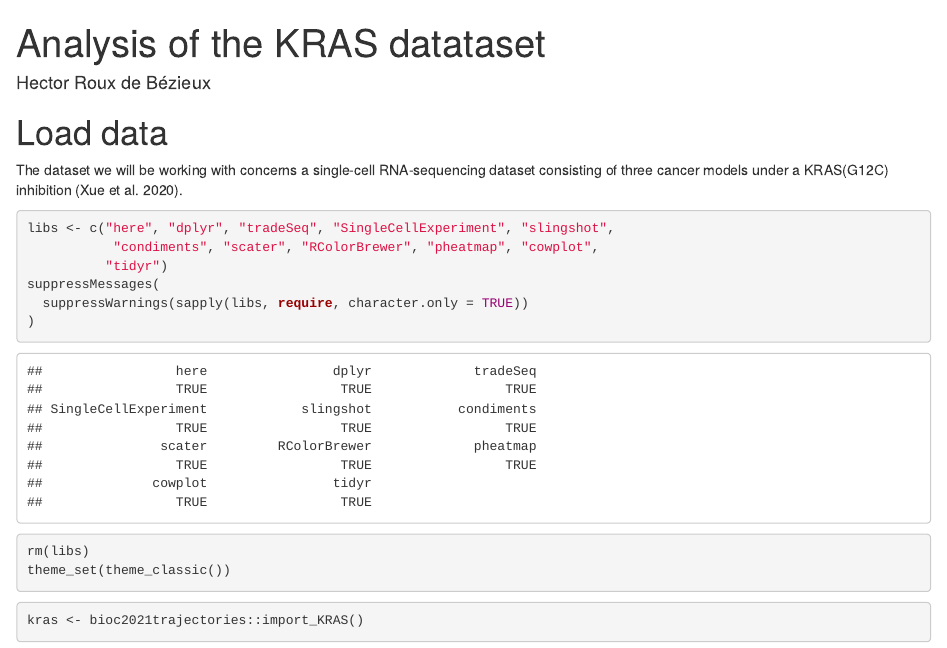
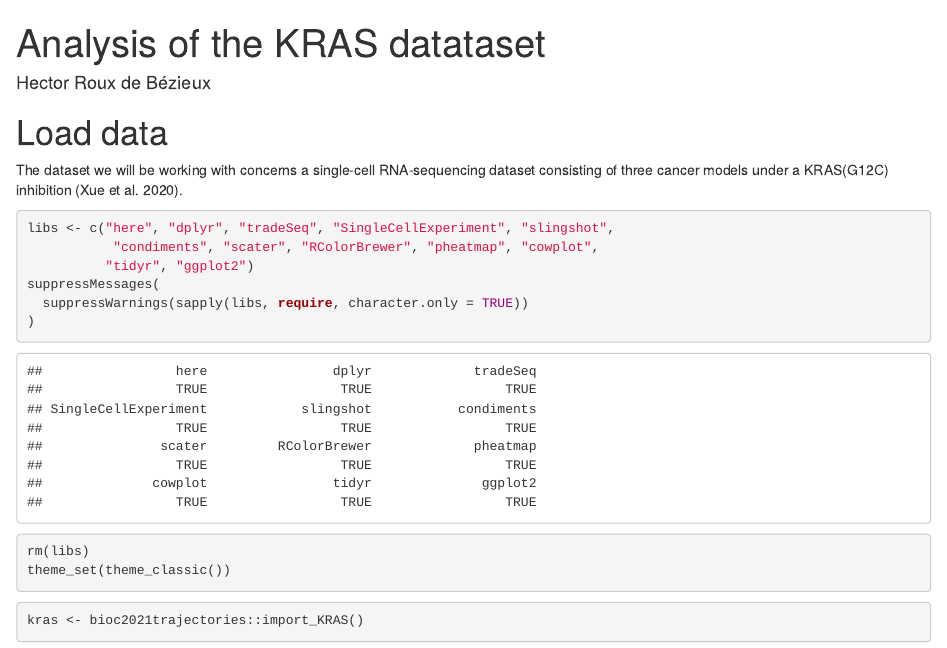
Before and after one commit to HectorRDB/bioc2021trajectories, an R Markdown document (vignettes/KRAS.Rmd): the page in a window 1100 px wide, from its top. Rendered offline with R 4.5, knitr and Pandoc, with nearby package versions; some code elsewhere in the file could not run offline; common packages that the code uses without loading them are loaded.

Commit message:
Update KRAS.Rmd

````diff
--- a/vignettes/KRAS.Rmd
+++ b/vignettes/KRAS.Rmd
@@ -20,7 +20,7 @@ The dataset we will be working with concerns a single-cell RNA-sequencing datase
 ```{r}
 libs <- c("here", "dplyr", "tradeSeq", "SingleCellExperiment", "slingshot",
            "condiments", "scater", "RColorBrewer", "pheatmap", "cowplot",
-          "tidyr")
+          "tidyr", "ggplot2")
 suppressMessages(
   suppressWarnings(sapply(libs, require, character.only = TRUE))
 )
````
